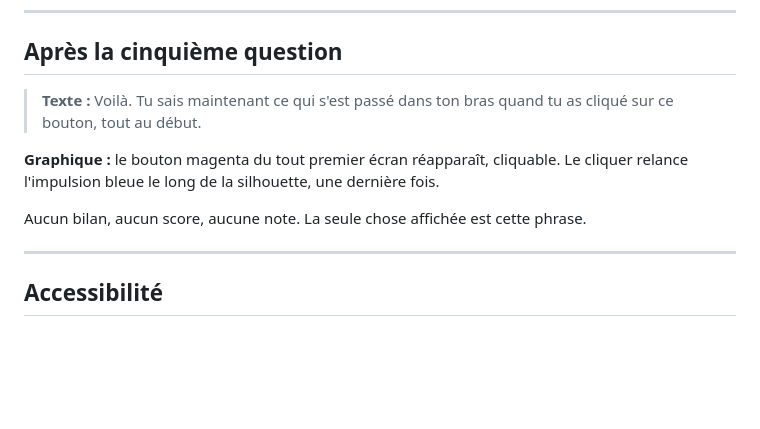
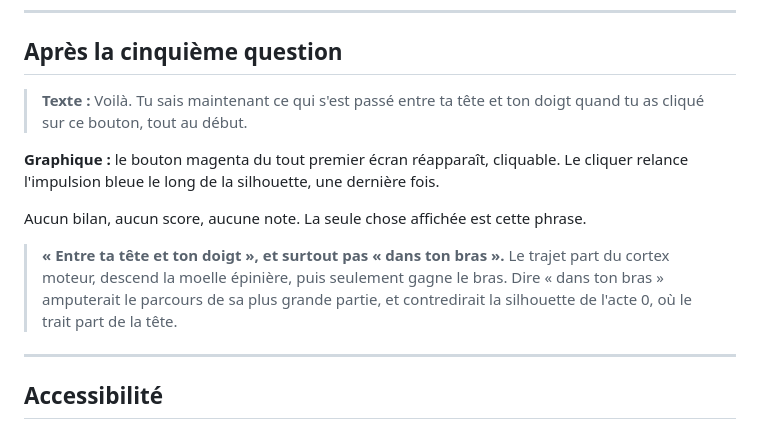
Before and after one commit to gaspOdt/neurone, a Markdown page: docs/02-CONTENU.md, the part around one of its changes. Rendered like a GitHub page; blank space fills up the shorter version.

```diff
--- a/docs/02-CONTENU.md
+++ b/docs/02-CONTENU.md
@@ -800,8 +820,8 @@ en [S4].*
 
 ## Après la cinquième question
 
-> **Texte :** Voilà. Tu sais maintenant ce qui s'est passé dans ton bras quand
-> tu as cliqué sur ce bouton, tout au début.
+> **Texte :** Voilà. Tu sais maintenant ce qui s'est passé entre ta tête et ton
+> doigt quand tu as cliqué sur ce bouton, tout au début.
 
 **Graphique :** le bouton magenta du tout premier écran réapparaît, cliquable.
 Le cliquer relance l'impulsion bleue le long de la silhouette, une dernière
@@ -809,6 +829,12 @@ fois.
 
 Aucun bilan, aucun score, aucune note. La seule chose affichée est cette
 phrase.
+
+> **« Entre ta tête et ton doigt », et surtout pas « dans ton bras ».** Le
+> trajet part du cortex moteur, descend la moelle épinière, puis seulement
+> gagne le bras. Dire « dans ton bras » amputerait le parcours de sa plus
+> grande partie, et contredirait la silhouette de l'acte 0, où le trait part
+> de la tête.
 
 ---
 
```
Also changed, not shown: other parts of docs/02-CONTENU.md (+50 -29 lines).
